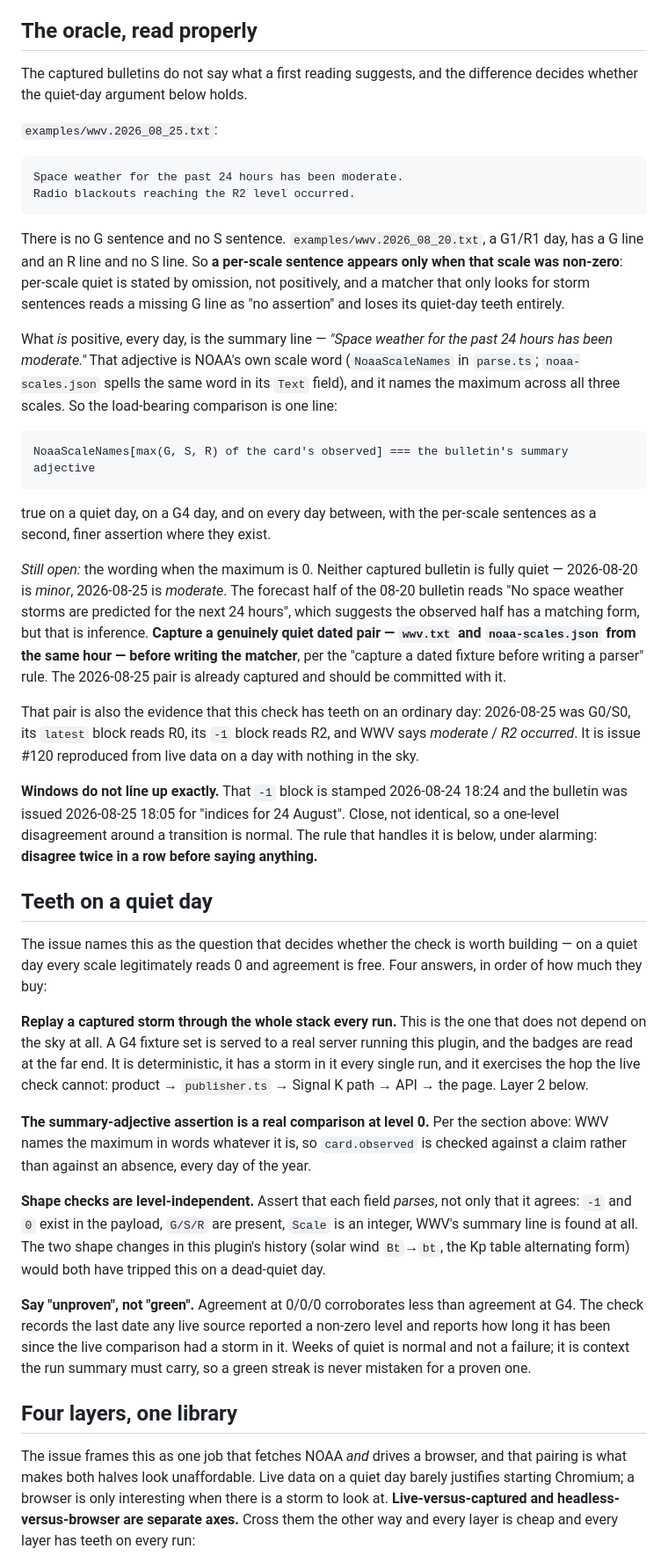
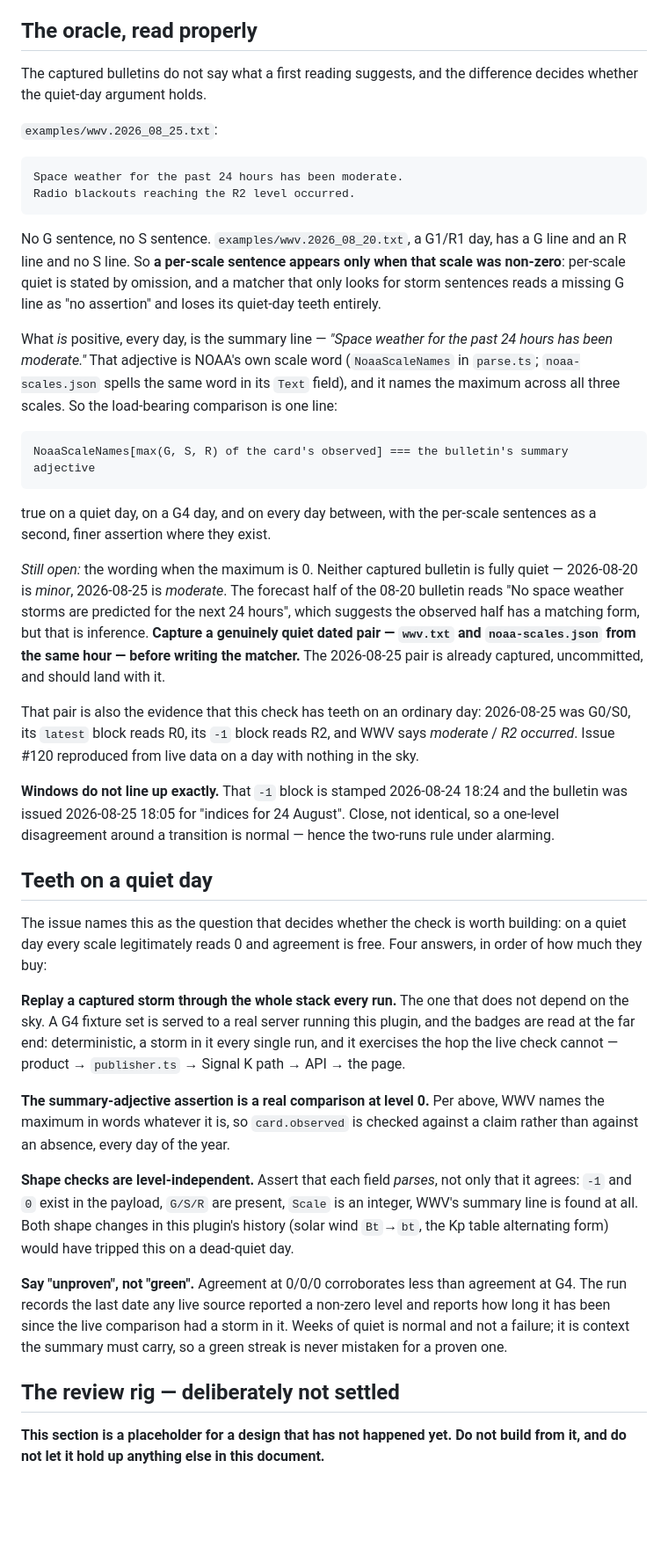
Before and after one commit to mark-brannan/signalk-noaa-space-weather, a Markdown page: docs/noaa-cross-check.md, the part around one of its changes. Shown at 88% size. GitHub-like rendering; blank space fills up the shorter version.

````diff
--- a/docs/noaa-cross-check.md
+++ b/docs/noaa-cross-check.md
@@ -36,7 +72,7 @@ and that no message in force names a level above what the card shows.
 ## The oracle, read properly
 
 The captured bulletins do not say what a first reading suggests, and the
-difference decides whether the quiet-day argument below holds.
+difference decides whether the quiet-day argument holds.
 
 `examples/wwv.2026_08_25.txt`:
 
@@ -45,12 +81,11 @@ Space weather for the past 24 hours has been moderate.
 Radio blackouts reaching the R2 level occurred.
 ```
 
-There is no G sentence and no S sentence. `examples/wwv.2026_08_20.txt`, a
-G1/R1 day, has a G line and an R line and no S line. So **a per-scale sentence
-appears only when that scale was non-zero**: per-scale quiet is stated by
-omission, not positively, and a matcher that only looks for storm sentences
-reads a missing G line as "no assertion" and loses its quiet-day teeth
-entirely.
+No G sentence, no S sentence. `examples/wwv.2026_08_20.txt`, a G1/R1 day, has
+a G line and an R line and no S line. So **a per-scale sentence appears only
+when that scale was non-zero**: per-scale quiet is stated by omission, and a
+matcher that only looks for storm sentences reads a missing G line as "no
+assertion" and loses its quiet-day teeth entirely.
 
 What *is* positive, every day, is the summary line — *"Space weather for the
 past 24 hours has been moderate."* That adjective is NOAA's own scale word
@@ -66,61 +101,53 @@ true on a quiet day, on a G4 day, and on every day between, with the per-scale
 sentences as a second, finer assertion where they exist.
 
 *Still open:* the wording when the maximum is 0. Neither captured bulletin is
-fully quiet — 2026-08-20 is *minor*, 2026-08-25 is *moderate*. The forecast half
-of the 08-20 bulletin reads "No space weather storms are predicted for the next
-24 hours", which suggests the observed half has a matching form, but that is
-inference. **Capture a genuinely quiet dated pair — `wwv.txt` and
-`noaa-scales.json` from the same hour — before writing the matcher**, per the
-"capture a dated fixture before writing a parser" rule. The 2026-08-25 pair is
-already captured and should be committed with it.
+fully quiet — 2026-08-20 is *minor*, 2026-08-25 is *moderate*. The forecast
+half of the 08-20 bulletin reads "No space weather storms are predicted for the
+next 24 hours", which suggests the observed half has a matching form, but that
+is inference. **Capture a genuinely quiet dated pair — `wwv.txt` and
+`noaa-scales.json` from the same hour — before writing the matcher.** The
+2026-08-25 pair is already captured, uncommitted, and should land with it.
 
 That pair is also the evidence that this check has teeth on an ordinary day:
 2026-08-25 was G0/S0, its `latest` block reads R0, its `-1` block reads R2, and
-WWV says *moderate* / *R2 occurred*. It is issue #120 reproduced from live data
-on a day with nothing in the sky.
+WWV says *moderate* / *R2 occurred*. Issue #120 reproduced from live data on a
+day with nothing in the sky.
 
-**Windows do not line up exactly.** That `-1` block is stamped 2026-08-24
-18:24 and the bulletin was issued 2026-08-25 18:05 for "indices for 24 August".
+**Windows do not line up exactly.** That `-1` block is stamped 2026-08-24 18:24
+and the bulletin was issued 2026-08-25 18:05 for "indices for 24 August".
 Close, not identical, so a one-level disagreement around a transition is
-normal. The rule that handles it is below, under alarming: **disagree twice in
-a row before saying anything.**
+normal — hence the two-runs rule under alarming.
 
 ## Teeth on a quiet day
 
 The issue names this as the question that decides whether the check is worth
-building — on a quiet day every scale legitimately reads 0 and agreement is
+building: on a quiet day every scale legitimately reads 0 and agreement is
 free. Four answers, in order of how much they buy:
 
-**Replay a captured storm through the whole stack every run.** This is the one
-that does not depend on the sky at all. A G4 fixture set is served to a real
-server running this plugin, and the badges are read at the far end. It is
-deterministic, it has a storm in it every single run, and it exercises the hop
-the live check cannot: product → `publisher.ts` → Signal K path → API → the
-page. Layer 2 below.
+**Replay a captured storm through the whole stack every run.** The one that
+does not depend on the sky. A G4 fixture set is served to a real server running
+this plugin, and the badges are read at the far end: deterministic, a storm in
+it every single run, and it exercises the hop the live check cannot — product →
+`publisher.ts` → Signal K path → API → the page.
 
-**The summary-adjective assertion is a real comparison at level 0.** Per the
-section above: WWV names the maximum in words whatever it is, so
-`card.observed` is checked against a claim rather than against an absence,
-every day of the year.
+**The summary-adjective assertion is a real comparison at level 0.** Per above,
+WWV names the maximum in words whatever it is, so `card.observed` is checked
+against a claim rather than against an absence, every day of the year.
 
 **Shape checks are level-independent.** Assert that each field *parses*, not
 only that it agrees: `-1` and `0` exist in the payload, `G/S/R` are present,
-`Scale` is an integer, WWV's summary line is found at all. The two shape
-changes in this plugin's history (solar wind `Bt`→`bt`, the Kp table
-alternating form) would both have tripped this on a dead-quiet day.
+`Scale` is an integer, WWV's summary line is found at all. Both shape changes
+in this plugin's history (solar wind `Bt`→`bt`, the Kp table alternating form)
+would have tripped this on a dead-quiet day.
 
 **Say "unproven", not "green".** Agreement at 0/0/0 corroborates less than
-agreement at G4. The check records the last date any live source reported a
+agreement at G4. The run records the last date any live source reported a
 non-zero level and reports how long it has been since the live comparison had a
-storm in it. Weeks of quiet is normal and not a failure; it is context the run
+storm in it. Weeks of quiet is normal and not a failure; it is context the
 summary must carry, so a green streak is never mistaken for a proven one.
 
-## Four layers, one library
+## The review rig — deliberately not settled
 
-The issue frames this as one job that fetches NOAA *and* drives a browser, and
-that pairing is what makes both halves look unaffordable. Live data on a quiet
-day barely justifies starting Chromium; a browser is only interesting when
-there is a storm to look at. **Live-versus-captured and headless-versus-browser
-are separate axes.** Cross them the other way and every layer is cheap and
-every layer has teeth on every run:
+**This section is a placeholder for a design that has not happened yet. Do not
+build from it, and do not let it hold up anything else in this document.**
 
````
Also changed, not shown: other parts of docs/noaa-cross-check.md (+171 -131 lines), kanban.md (+8 -0 lines).
